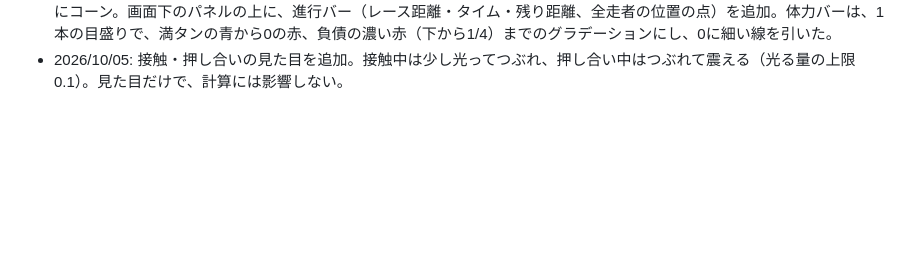
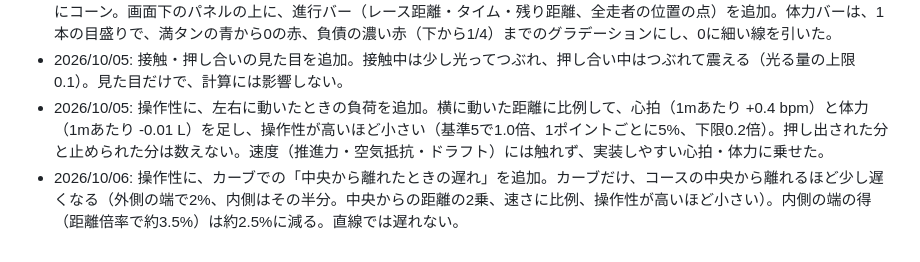
Before and after one commit to U16Project/pururin-racers, a Markdown page: docs/ぷるりんレーサーズ_設計案.md, the part around the change. Rendered like a GitHub page; blank space fills up the shorter version.

```diff
--- a/docs/ぷるりんレーサーズ_設計案.md
+++ b/docs/ぷるりんレーサーズ_設計案.md
@@ -1902,3 +1902,5 @@ SSD 容量は 1 レース数 MB 規模なら、14 日ローテーションでも
 - 2026/10/05: 心拍に「慣れ」を新設（効き2.0・約40秒）。高い心拍が続くほど、下げる力が強くなり、同じノッチを入れ続けても、最高に達したあと、ゆっくり下がる。ノッチ4（心肺5）は約60秒で最高約173、130秒で約166（簡易計算）。
 - 2026/10/05: コースの目印を追加。内側に100mごとの距離標識（白い四角い板、赤い数字で残りの距離）、標識の中間の両脇にコーン。画面下のパネルの上に、進行バー（レース距離・タイム・残り距離、全走者の位置の点）を追加。体力バーは、1本の目盛りで、満タンの青から0の赤、負債の濃い赤（下から1/4）までのグラデーションにし、0に細い線を引いた。
 - 2026/10/05: 接触・押し合いの見た目を追加。接触中は少し光ってつぶれ、押し合い中はつぶれて震える（光る量の上限0.1）。見た目だけで、計算には影響しない。
+- 2026/10/05: 操作性に、左右に動いたときの負荷を追加。横に動いた距離に比例して、心拍（1mあたり +0.4 bpm）と体力（1mあたり -0.01 L）を足し、操作性が高いほど小さい（基準5で1.0倍、1ポイントごとに5%、下限0.2倍）。押し出された分と止められた分は数えない。速度（推進力・空気抵抗・ドラフト）には触れず、実装しやすい心拍・体力に乗せた。
+- 2026/10/06: 操作性に、カーブでの「中央から離れたときの遅れ」を追加。カーブだけ、コースの中央から離れるほど少し遅くなる（外側の端で2%、内側はその半分。中央からの距離の2乗、速さに比例、操作性が高いほど小さい）。内側の端の得（距離倍率で約3.5%）は約2.5%に減る。直線では遅れない。
```
Also changed, not shown: docs/現行ローカルレース計算リファレンス.md (+4 -2 lines), docs/設定管理.md (+3 -1 lines).
